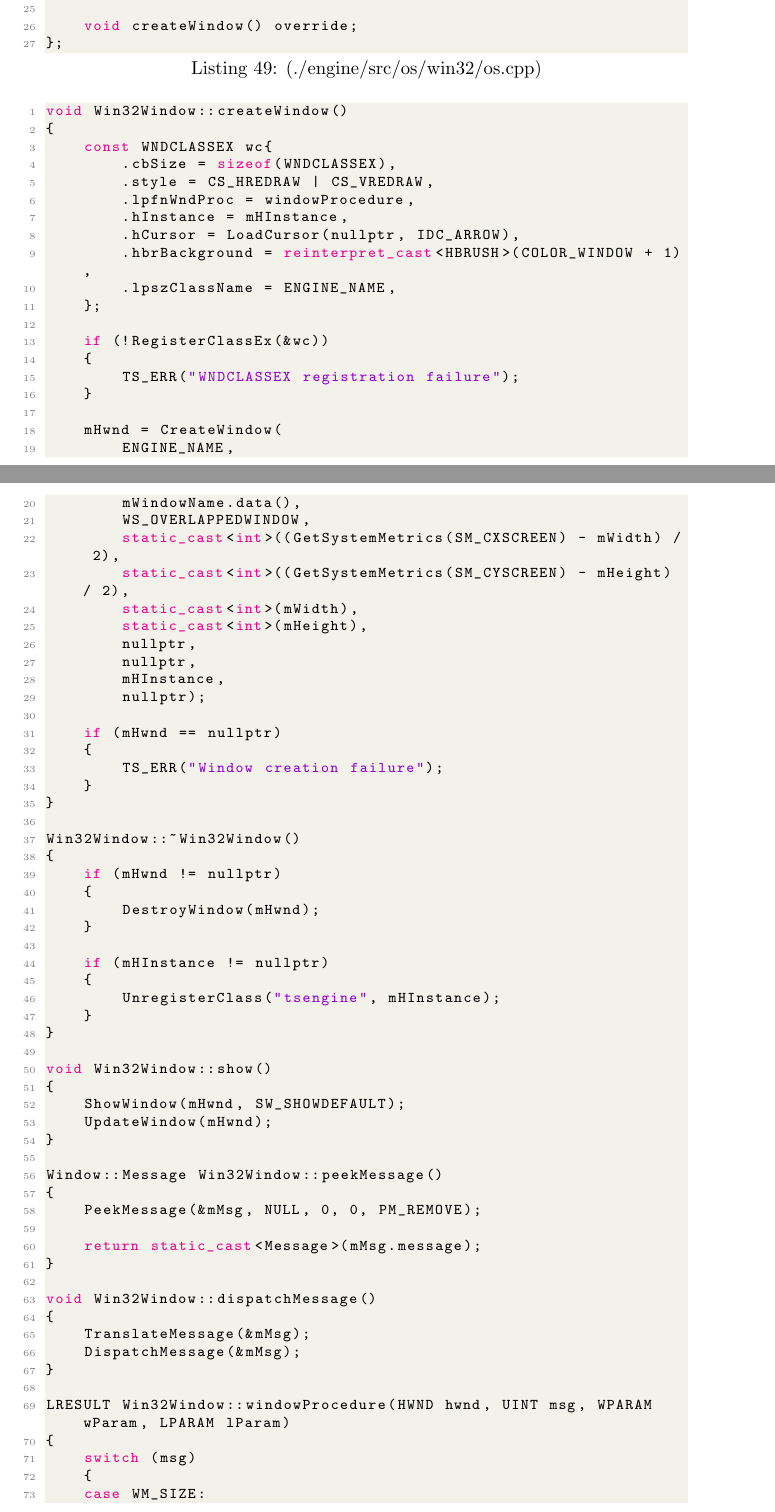
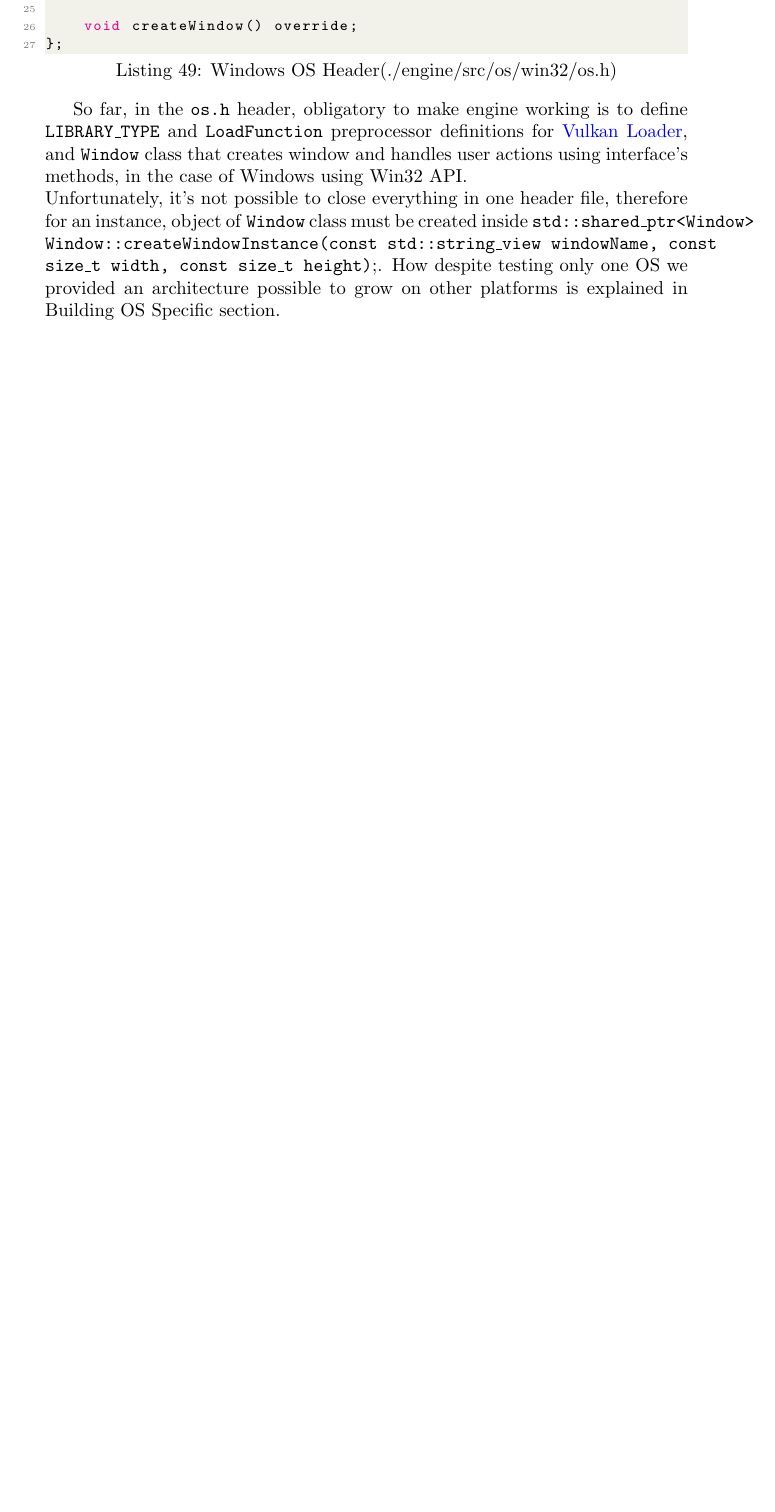
Before and after one commit to damian-tomczak/beng_thesis, a LaTeX document (main.tex, which reads damian/os.tex, preamble.tex): two parts of pages 69 and 70 of 83 before the commit and part of page 71 of 83 after it, the two joined at a grey line, cut so that both start at the same text, the shorter picture padded with empty space. Compiled offline with pdfLaTeX.

Commit message:
Updates from Overleaf

```diff
--- a/damian/os.tex
+++ b/damian/os.tex
@@ -8,2 +6,0 @@ Further explained in the section with \hyperref[sec:problems]{problems we have m
-\hyperref[sec:building]{Bulding}
-\begin{lstlisting}[language=c++, caption=(./engine/src/os/win32/os.cpp)]
@@ -10,3 +10,4 @@ Further explained in the section with \hyperref[sec:problems]{problems we have m
+\begin{lstlisting}[language=c++, caption=Windows OS Header(./engine/src/os/win32/os.h)]
 #define LIBRARY_TYPE HMODULE
 #define LoadFunction GetProcAddress
 
@@ -36,78 +37,7 @@ private:
 };
 \end{lstlisting}
 
-\begin{lstlisting}[language=c++, caption=(./engine/src/os/win32/os.cpp)]
-void Win32Window::createWindow()
-{
-    const WNDCLASSEX wc{
-        .cbSize = sizeof(WNDCLASSEX),
-        .style = CS_HREDRAW | CS_VREDRAW,
-        .lpfnWndProc = windowProcedure,
-        .hInstance = mHInstance,
-        .hCursor = LoadCursor(nullptr, IDC_ARROW),
-        .hbrBackground = reinterpret_cast<HBRUSH>(COLOR_WINDOW + 1),
-        .lpszClassName = ENGINE_NAME,
-    };
-
-    if (!RegisterClassEx(&wc))
-    {
-        TS_ERR("WNDCLASSEX registration failure");
-    }
-
-    mHwnd = CreateWindow(
-        ENGINE_NAME,
-        mWindowName.data(),
-        WS_OVERLAPPEDWINDOW,
-        static_cast<int>((GetSystemMetrics(SM_CXSCREEN) - mWidth) / 2),
-        static_cast<int>((GetSystemMetrics(SM_CYSCREEN) - mHeight) / 2),
-        static_cast<int>(mWidth),
-        static_cast<int>(mHeight),
-        nullptr,
-        nullptr,
-        mHInstance,
-        nullptr);
-
-    if (mHwnd == nullptr)
-    {
-        TS_ERR("Window creation failure");
-    }
-}
-
-Win32Window::~Win32Window()
-{
-    if (mHwnd != nullptr)
-    {
-        DestroyWindow(mHwnd);
-    }
-
-    if (mHInstance != nullptr)
-    {
-        UnregisterClass("tsengine", mHInstance);
-    }
-}
-
-void Win32Window::show()
-{
-    ShowWindow(mHwnd, SW_SHOWDEFAULT);
-    UpdateWindow(mHwnd);
-}
-
-Window::Message Win32Window::peekMessage()
-{
-    PeekMessage(&mMsg, NULL, 0, 0, PM_REMOVE);
-
-    return static_cast<Message>(mMsg.message);
-}
-
-void Win32Window::dispatchMessage()
-{
-    TranslateMessage(&mMsg);
-    DispatchMessage(&mMsg);
-}
-
-LRESULT Win32Window::windowProcedure(HWND hwnd, UINT msg, WPARAM wParam, LPARAM lParam)
-{
-    switch (msg)
-    {
-    case WM_SIZE:
-    case WM_EXITSIZEMOVE:
+So far, in the \texttt{os.h} header, obligatory to make engine working is to define \texttt{LIBRARY\_TYPE} and \texttt{LoadFunction} preprocessor definitions for \hyperref[sec:vkLoader]{Vulkan Loader}, and \texttt{Window} class that creates window and handles user actions using interface's methods, in the case of Windows using Win32 API.\\
+Unfortunately, it's not possible to close everything in one header file, therefore for an instance, object of \texttt{Window} class must be created inside \texttt{std::shared\_ptr<Window> Window::createWindowInstance(const std::string\_view windowName, const size\_t width, const size\_t height)};.
+How despite testing only one OS we provided an architecture possible to grow on other platforms is explained in
+\hyperref[sec:build_specfic]{Building OS Specific} section.
--- a/preamble.tex
+++ b/preamble.tex
@@ -8,6 +8,7 @@
 \usepackage{tocloft}
 \usepackage{biblatex}
 
+\defbibheading{bibliography}[\bibname]{}
 \addbibresource{refs.bib}
 \graphicspath{ {figures/} }
 
```
Also changed, not shown: damian/assets.tex (+1 -33 lines), damian/bulding.tex (+8 -1 lines), damian/ecs.tex (+1 -3 lines), damian/utils.tex (+7 -7 lines), damian/vulkan.tex (+1 -0 lines), dominik/epilogue.tex (+5 -0 lines), damian/os.tex (24 more changed lines).
